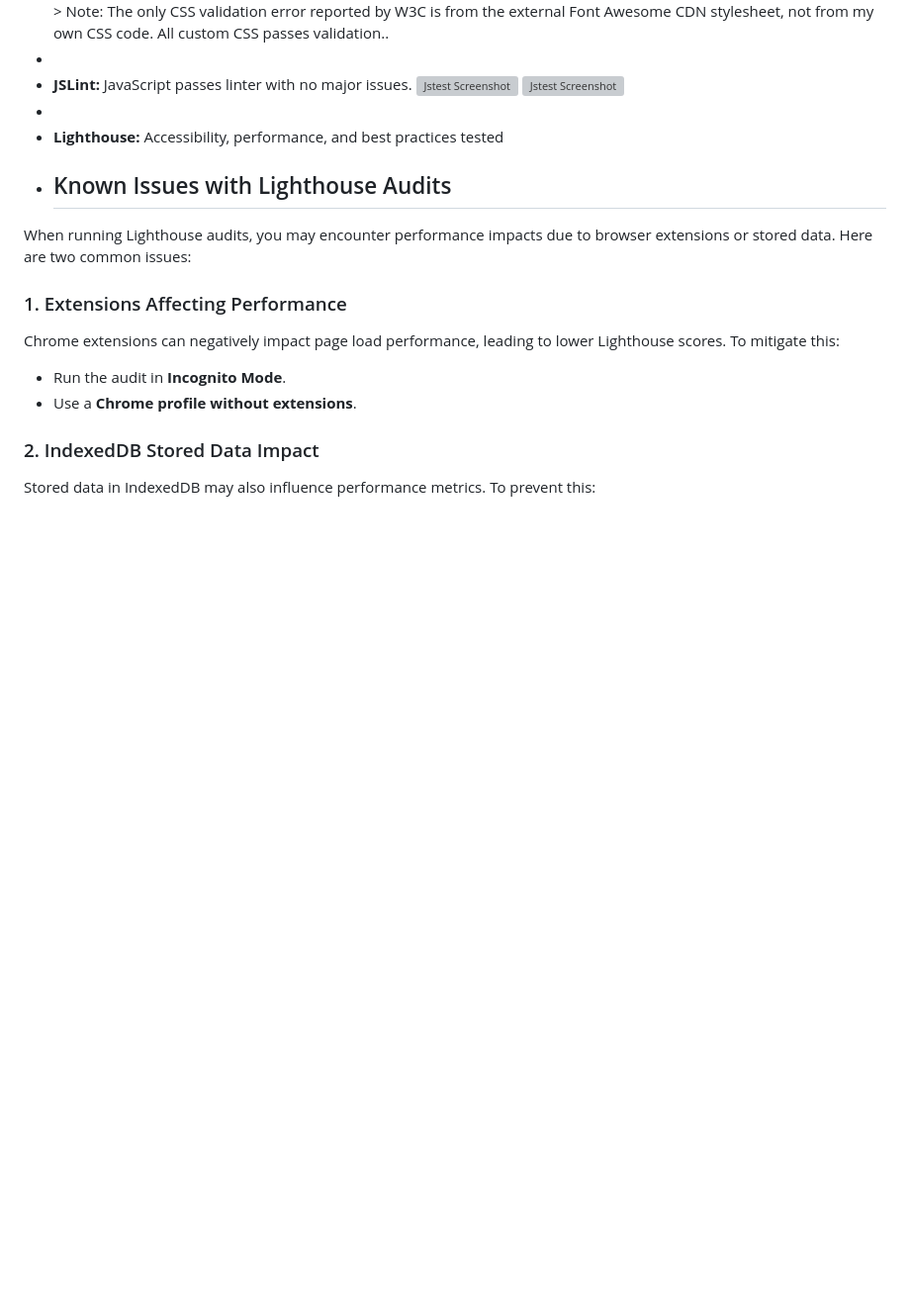
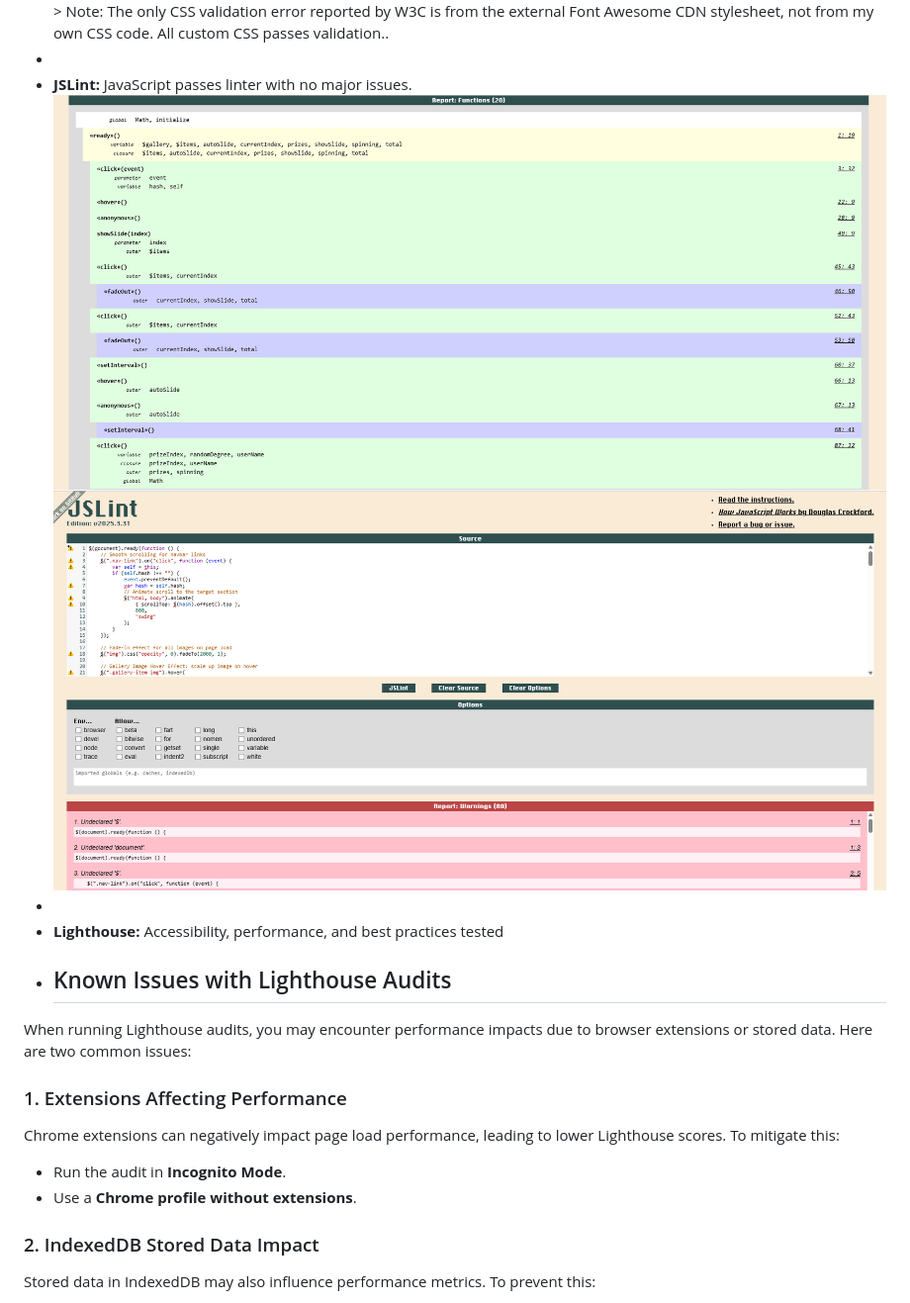
Before and after one commit to cannavaro2010/Milestone02, a Markdown page: README.md, the part around the change. Shown at 99% size. GitHub-like rendering; blank space fills up the shorter version; grey boxes are pictures that could not be loaded.

Commit message:
Update README.md
it was a problem with nscreenshot photos of Jslint test

```diff
--- a/README.md
+++ b/README.md
@@ -73,7 +73,7 @@ Built with HTML, CSS, Bootstrap, JavaScript, and jQuery, the site is designed fo
 
 - **W3C Validator:** All HTML and CSS validated, no major errors. ![w3ce Screenshot](img/Screenshotw3ctestingcss.png) > Note: The only CSS validation error reported by W3C is from the external Font Awesome CDN stylesheet, not from my own CSS code. All custom CSS passes validation..
 -
-- **JSLint:** JavaScript passes linter with no major issues. ![Jstest Screenshot](img/Jslintjavascripttest.jpg)  ![Jstest Screenshot](img/jslint-test01.png)
+- **JSLint:** JavaScript passes linter with no major issues. ![Jstest Screenshot](img/jslint-test-pagebottom.png)  ![Jstest Screenshot](jslint-test01.png)
 -
 - **Lighthouse:** Accessibility, performance, and best practices tested
 - ## Known Issues with Lighthouse Audits
```
